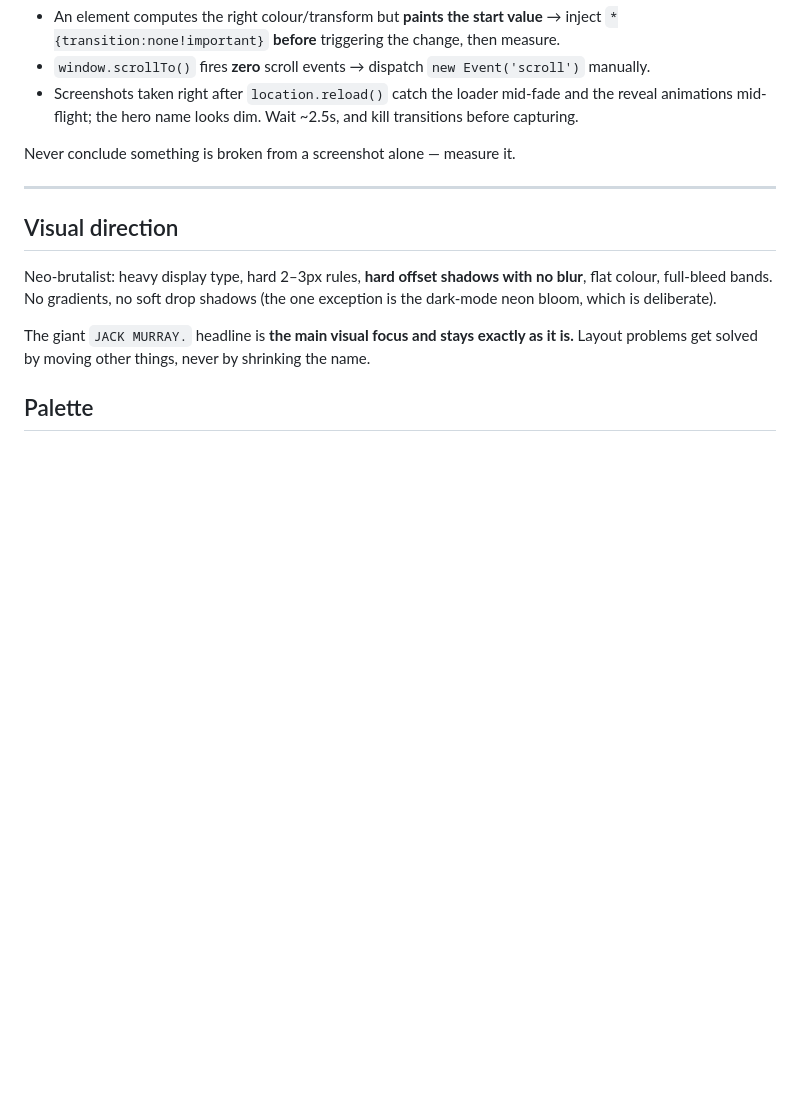
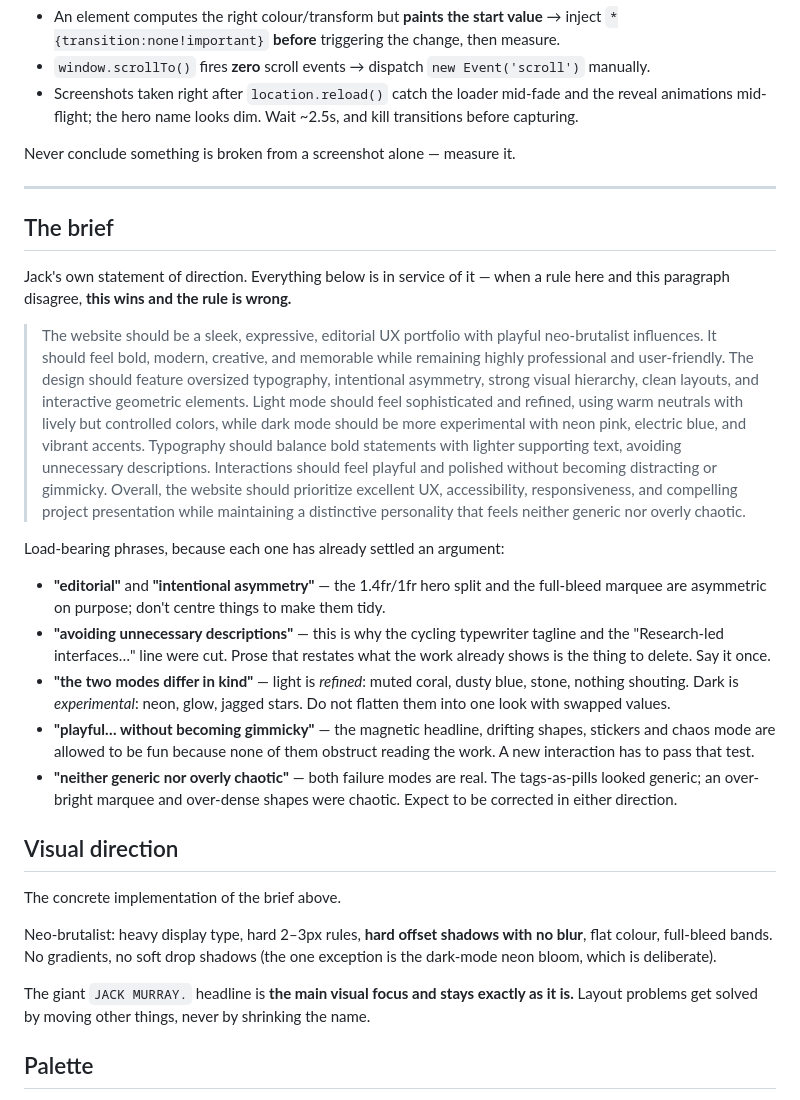
Before and after one commit to 23murrayj/jackmurraydesign, a Markdown page: CLAUDE.md, the part around the change. Drawn GitHub-style; blank space fills up the shorter version.

Commit message:
Put Jack's design brief at the head of the rules
The file documented every rule and none of the intent, so a future session
could follow all of it and still build the wrong site. This is Jack's own
statement of direction, verbatim, and it outranks everything under it - if a
rule and the brief disagree, the rule is what changed.

Annotated with the phrases that have already settled arguments, so they read
as decisions rather than adjectives: "avoiding unnecessary descriptions" is
why the typewriter tagline and the research-led line were cut; the two modes
differ in kind rather than in swapped values, light refined and dark
experimental; and "neither generic nor overly chaotic" names both failure
modes, each of which this site has actually hit.

Co-Authored-By: Claude Opus 5 <noreply@anthropic.com>

```diff
--- a/CLAUDE.md
+++ b/CLAUDE.md
@@ -45,7 +45,47 @@ Never conclude something is broken from a screenshot alone — measure it.
 
 ---
 
+## The brief
+
+Jack's own statement of direction. Everything below is in service of it — when
+a rule here and this paragraph disagree, **this wins and the rule is wrong.**
+
+> The website should be a sleek, expressive, editorial UX portfolio with
+> playful neo-brutalist influences. It should feel bold, modern, creative, and
+> memorable while remaining highly professional and user-friendly. The design
+> should feature oversized typography, intentional asymmetry, strong visual
+> hierarchy, clean layouts, and interactive geometric elements. Light mode
+> should feel sophisticated and refined, using warm neutrals with lively but
+> controlled colors, while dark mode should be more experimental with neon
+> pink, electric blue, and vibrant accents. Typography should balance bold
+> statements with lighter supporting text, avoiding unnecessary descriptions.
+> Interactions should feel playful and polished without becoming distracting
+> or gimmicky. Overall, the website should prioritize excellent UX,
+> accessibility, responsiveness, and compelling project presentation while
+> maintaining a distinctive personality that feels neither generic nor overly
+> chaotic.
+
+Load-bearing phrases, because each one has already settled an argument:
+
+- **"editorial"** and **"intentional asymmetry"** — the 1.4fr/1fr hero split
+  and the full-bleed marquee are asymmetric on purpose; don't centre things to
+  make them tidy.
+- **"avoiding unnecessary descriptions"** — this is why the cycling typewriter
+  tagline and the "Research-led interfaces…" line were cut. Prose that
+  restates what the work already shows is the thing to delete. Say it once.
+- **"the two modes differ in kind"** — light is *refined*: muted coral, dusty
+  blue, stone, nothing shouting. Dark is *experimental*: neon, glow, jagged
+  stars. Do not flatten them into one look with swapped values.
+- **"playful… without becoming gimmicky"** — the magnetic headline, drifting
+  shapes, stickers and chaos mode are allowed to be fun because none of them
+  obstruct reading the work. A new interaction has to pass that test.
+- **"neither generic nor overly chaotic"** — both failure modes are real. The
+  tags-as-pills looked generic; an over-bright marquee and over-dense shapes
+  were chaotic. Expect to be corrected in either direction.
+
 ## Visual direction
+
+The concrete implementation of the brief above.
 
 Neo-brutalist: heavy display type, hard 2–3px rules, **hard offset shadows with
 no blur**, flat colour, full-bleed bands. No gradients, no soft drop shadows
```
